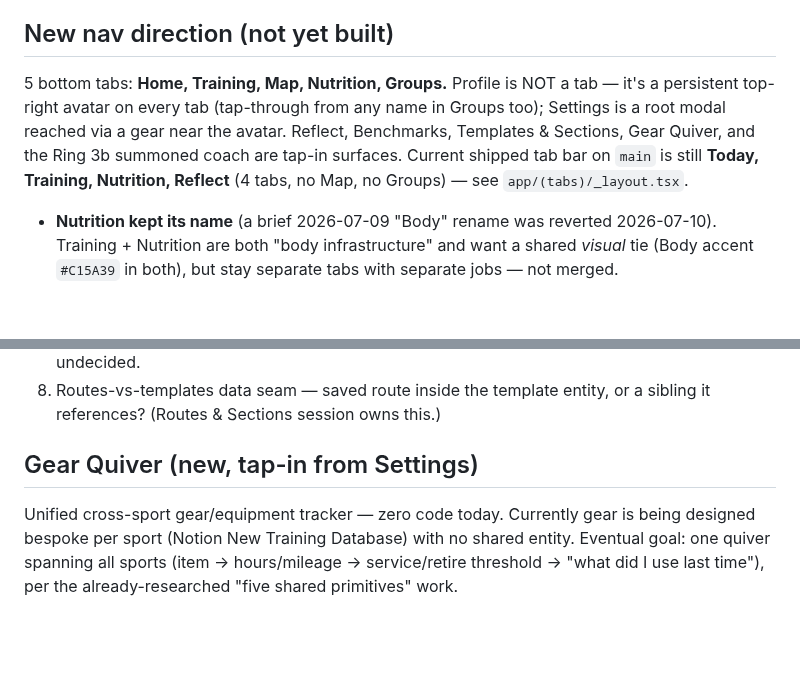
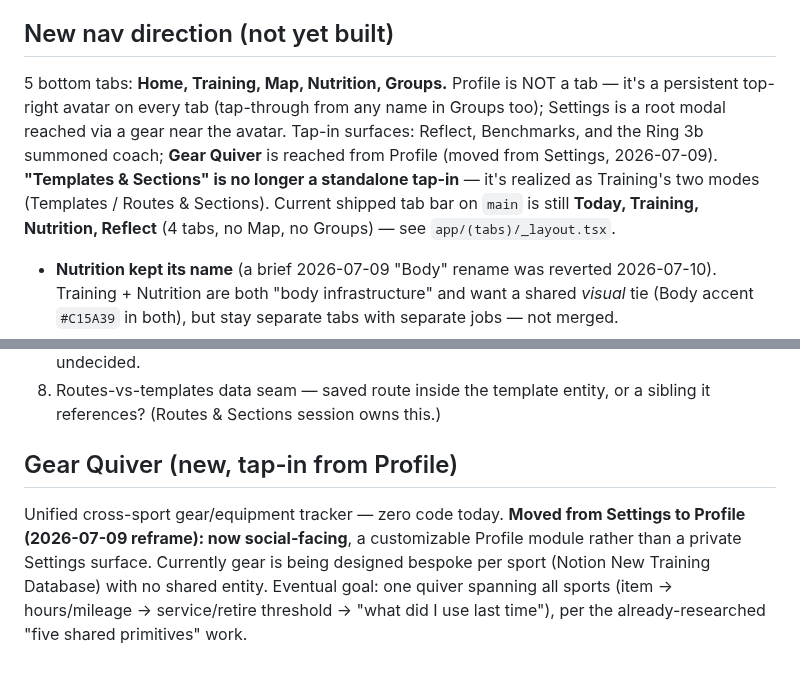
Before and after one commit to dolkon2/health-coach, a Markdown page: planning/screens-features-status.md, 2 parts joined by grey strips. Drawn GitHub-style; blank space fills up the shorter version.

Commit message:
docs(planning): scrub stale nav context in screens-features-status
- Gear Quiver: "tap-in from Settings" → "tap-in from Profile" (moved
  2026-07-09, now social-facing), matching the reframe.
- Drop "Templates & Sections" from the standalone tap-in list — it's now
  realized as Training's two modes (Templates / Routes & Sections).

Co-Authored-By: Claude Opus 4.8 <noreply@anthropic.com>
Claude-Session: https://claude.ai/code/session_01YPL6FBfZ737HWrvfJ24Yr1

```diff
--- a/planning/screens-features-status.md
+++ b/planning/screens-features-status.md
@@ -14,7 +14,7 @@ Dylan is mid-redesign of the core screens around a new Columbia River Gorge bran
 **Important:** the new brand kit's tokens (Archivo/Space Grotesk/Space Mono/DM Sans; Earth `#8A7049` / Sky `#5E84A6` / Water `#4C8E85` / Body `#C15A39`) are **NOT yet in `src/theme/tokens.ts`** — that file still holds an older placeholder system (sandstone/olive/clay/slate; BarlowCondensed/Inter/JetBrainsMono). `planning/brand-kit.md` may be stale against the live Notion mockups — check Notion, not that file, for the current visual direction.
 
 ## New nav direction (not yet built)
-5 bottom tabs: **Home, Training, Map, Nutrition, Groups.** Profile is NOT a tab — it's a persistent top-right avatar on every tab (tap-through from any name in Groups too); Settings is a root modal reached via a gear near the avatar. Reflect, Benchmarks, Templates & Sections, Gear Quiver, and the Ring 3b summoned coach are tap-in surfaces. Current shipped tab bar on `main` is still **Today, Training, Nutrition, Reflect** (4 tabs, no Map, no Groups) — see `app/(tabs)/_layout.tsx`.
+5 bottom tabs: **Home, Training, Map, Nutrition, Groups.** Profile is NOT a tab — it's a persistent top-right avatar on every tab (tap-through from any name in Groups too); Settings is a root modal reached via a gear near the avatar. Tap-in surfaces: Reflect, Benchmarks, and the Ring 3b summoned coach; **Gear Quiver** is reached from Profile (moved from Settings, 2026-07-09). **"Templates & Sections" is no longer a standalone tap-in** — it's realized as Training's two modes (Templates / Routes & Sections). Current shipped tab bar on `main` is still **Today, Training, Nutrition, Reflect** (4 tabs, no Map, no Groups) — see `app/(tabs)/_layout.tsx`.
 
 - **Nutrition kept its name** (a brief 2026-07-09 "Body" rename was reverted 2026-07-10). Training + Nutrition are both "body infrastructure" and want a shared *visual* tie (Body accent `#C15A39` in both), but stay separate tabs with separate jobs — not merged.
 - **Profile + Home are being treated as parking/overflow destinations, deliberately last.** Retrospective surfaces displaced from the working tabs (logbook, benchmark management, the stimulus view) are tagged "overflow, tab-home deferred" rather than firmly filed — Dylan wants Training/Map/Nutrition fully known before sorting what overflows into Home vs. Profile.
@@ -38,5 +38,5 @@ Dylan is mid-redesign of the core screens around a new Columbia River Gorge bran
 7. Templates library layout: two lists (Templates vs. Sections) vs. one unified stream — undecided.
 8. Routes-vs-templates data seam — saved route inside the template entity, or a sibling it references? (Routes & Sections session owns this.)
 
-## Gear Quiver (new, tap-in from Settings)
-Unified cross-sport gear/equipment tracker — zero code today. Currently gear is being designed bespoke per sport (Notion New Training Database) with no shared entity. Eventual goal: one quiver spanning all sports (item → hours/mileage → service/retire threshold → "what did I use last time"), per the already-researched "five shared primitives" work.
+## Gear Quiver (new, tap-in from Profile)
+Unified cross-sport gear/equipment tracker — zero code today. **Moved from Settings to Profile (2026-07-09 reframe): now social-facing**, a customizable Profile module rather than a private Settings surface. Currently gear is being designed bespoke per sport (Notion New Training Database) with no shared entity. Eventual goal: one quiver spanning all sports (item → hours/mileage → service/retire threshold → "what did I use last time"), per the already-researched "five shared primitives" work.
```
